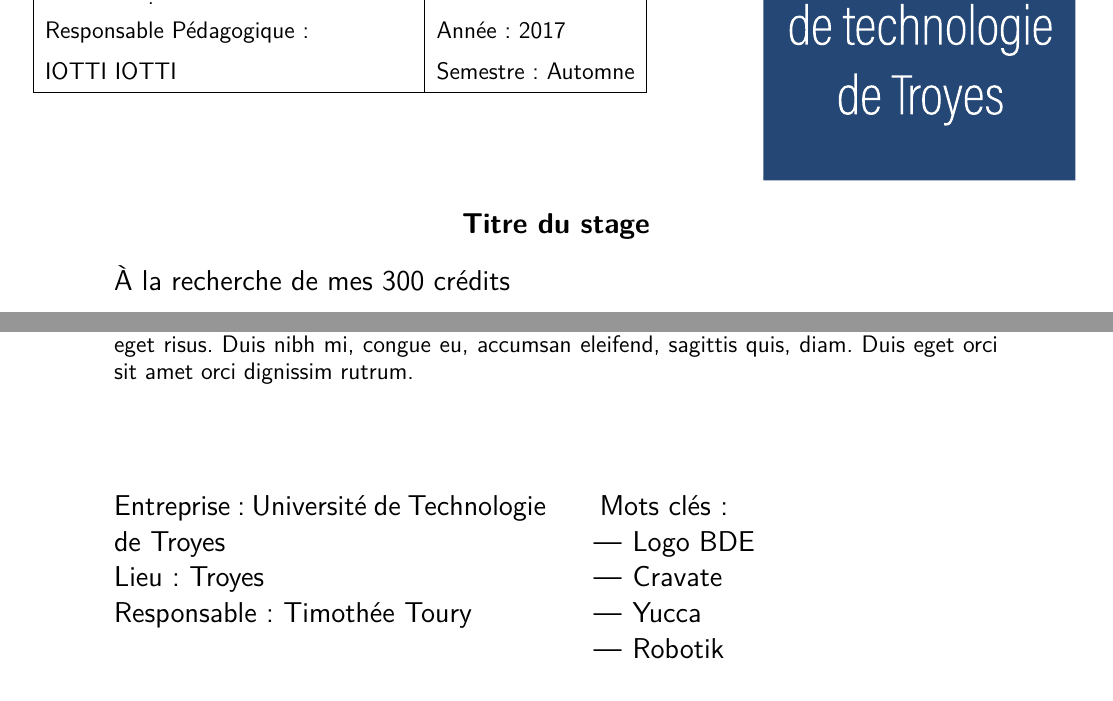
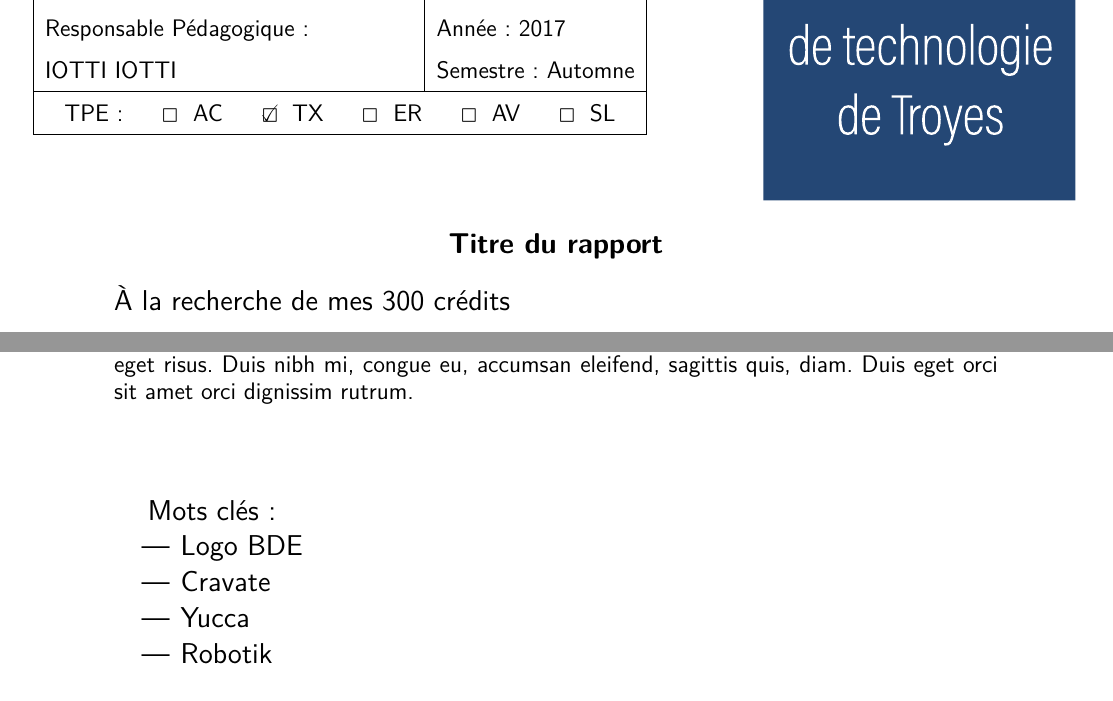
Before and after one commit to PymZoR/utt-ST09-ST10, a LaTeX document (doc.tex, which reads lib/frontpage.tex, lib/overlay.tikz, lib/utt-report-template.sty): two parts of page 1 of 17, joined at a grey line, cut at the place of the change. Compiled offline with pdfLaTeX.

Commit message:
choice for TPE type

```diff
--- a/doc.tex
+++ b/doc.tex
@@ -14,10 +21,6 @@
 \lipsum[1]
 } % Max 150 words
 
-\companyname{Université de Technologie de Troyes}
-\companyplace{Troyes}
-\companytutor{Timothée Toury}
-\companylogo{company-logo.png}
 
 \keywordone{Logo BDE}
 \keywordtwo{Cravate}
--- a/lib/frontpage.tex
+++ b/lib/frontpage.tex
@@ -4,10 +4,10 @@
     % Margin to begin the text under the uttsquare
     \vspace{3cm}
 
-    % Internship title
+    % Report title
     \begin{Large}
         \begin{center}
-            \textbf{Titre du stage}
+            \textbf{Titre du rapport}
         \end{center}
         \makeatletter
         \noindent\@title
@@ -29,14 +29,7 @@
 
     \vspace{1.5cm}
 
-    \begin{multicols}{2}
     \begin{Large}
-            \noindent Entreprise : \makeatletter \@companyname \makeatother\\
-            Lieu : \makeatletter \@companyplace \makeatother\\
-            Responsable : \makeatletter \@companytutor \makeatother
-
-            \columnbreak
-
         Mots clés :
         \begin{itemize}
             \item \makeatletter \@keywordone \makeatother
@@ -45,5 +38,4 @@
             \item \makeatletter \@keywordfour \makeatother
         \end{itemize}
     \end{Large}
-    \end{multicols}
 \end{titlepage}
--- a/lib/overlay.tikz
+++ b/lib/overlay.tikz
@@ -14,13 +14,6 @@ anchor=south west,
 ] at (uttlogo_anchor){
 \includegraphics[width=8cm]{UTT.eps}};
 
-% Logo company
-\coordinate [right=-13mm, below=-15mm] (companylogo_anchor) at (current page.south east);
-\node [name=companylogo,
-anchor=south east,
-] at (companylogo_anchor){
-\includegraphics[width=7cm]{company-logo.png}};
-
 % Top-left information box
 \renewcommand{\arraystretch}{1.5}
 \coordinate [left=-13mm, below=15mm] (infobox_anchor) at (current page.north west);
@@ -36,6 +29,22 @@ Nom, Prénom : \@author& Branche : \@branch\\
 Responsable Pédagogique : & Année : \@date\\
 \@schooltutor & Semestre : \@semester\\
 \hline
+\ifnum \@TPE_type=1
+\multicolumn{2}{| c |}{TPE : \hspace{0.4cm} \CheckedBox \hspace{0.1cm} AC \hspace{0.4cm} \Square \hspace{0.1cm} TX \hspace{0.4cm} \Square \hspace{0.1cm} ER \hspace{0.4cm}  \Square \hspace{0.1cm} AV \hspace{0.4cm} \Square \hspace{0.1cm} SL} \\%
+\fi
+\ifnum \@TPE_type=2
+\multicolumn{2}{| c |}{TPE : \hspace{0.4cm} \Square \hspace{0.1cm} AC \hspace{0.4cm} \CheckedBox \hspace{0.1cm} TX \hspace{0.4cm} \Square \hspace{0.1cm} ER \hspace{0.4cm}  \Square \hspace{0.1cm} AV \hspace{0.4cm} \Square \hspace{0.1cm} SL} \\%
+\fi
+\ifnum \@TPE_type=3
+\multicolumn{2}{| c |}{TPE : \hspace{0.4cm} \Square \hspace{0.1cm} AC \hspace{0.4cm} \Square \hspace{0.1cm} TX \hspace{0.4cm} \CheckedBox \hspace{0.1cm} ER \hspace{0.4cm}  \Square \hspace{0.1cm} AV \hspace{0.4cm} \Square \hspace{0.1cm} SL} \\%
+\fi
+\ifnum \@TPE_type=4
+\multicolumn{2}{| c |}{TPE : \hspace{0.4cm} \Square \hspace{0.1cm} AC \hspace{0.4cm} \Square \hspace{0.1cm} TX \hspace{0.4cm} \Square \hspace{0.1cm} ER \hspace{0.4cm}  \CheckedBox \hspace{0.1cm} AV \hspace{0.4cm} \Square \hspace{0.1cm} SL} \\%
+\fi
+\ifnum \@TPE_type=5
+\multicolumn{2}{| c |}{TPE : \hspace{0.4cm} \Square \hspace{0.1cm} AC \hspace{0.4cm} \Square \hspace{0.1cm} TX \hspace{0.4cm} \Square \hspace{0.1cm} ER \hspace{0.4cm}  \Square \hspace{0.1cm} AV \hspace{0.4cm} \CheckedBox \hspace{0.1cm} SL} \\%
+\fi
+\hline
 \end{tabular}
 \end{large}
 \makeatother
--- a/lib/utt-report-template.sty
+++ b/lib/utt-report-template.sty
@@ -5,16 +5,18 @@
 \long\def \abstracttext#1{\gdef\@abstracttext{#1}}
 \def \schooltutor#1{\gdef\@schooltutor{#1}}
 
+\def \TPE_type#1{\gdef\@TPE_type{#1}}
+
 \def \companyname#1{\gdef\@companyname{#1}}
 \def \companyplace#1{\gdef\@companyplace{#1}}
 \def \companytutor#1{\gdef\@companytutor{#1}}
 \def \companylogo#1{\gdef\@companylogo{#1}}
 
 \def \keywordone#1{\gdef\@keywordone{#1}}
-\def \keywordone#1{\gdef\@keywordone{#1}}
 \def \keywordtwo#1{\gdef\@keywordtwo{#1}}
 \def \keywordthree#1{\gdef\@keywordthree{#1}}
 \def \keywordfour#1{\gdef\@keywordfour{#1}}
+
 
 % French packages
 \usepackage[utf8]{inputenc}
@@ -51,6 +53,10 @@
 \usetikzlibrary{shapes}
 
 \usepackage{multicol}
+
+% CheckBoxes
+\usepackage[nointegrals]{wasysym}
+\usepackage{stringstrings}
 
 % Display code
 \usepackage{listings}
```
Also changed, not shown: assets/350x150.png (deleted), assets/company-logo.png (deleted), carnet_pour_A17-1.pdf (deleted), doc.pdf, doc.tex (8 more changed lines). Lines whose indentation alone changed are shown as unchanged.
